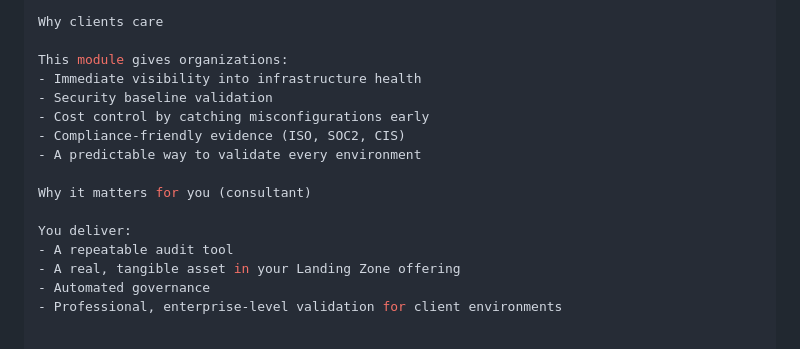
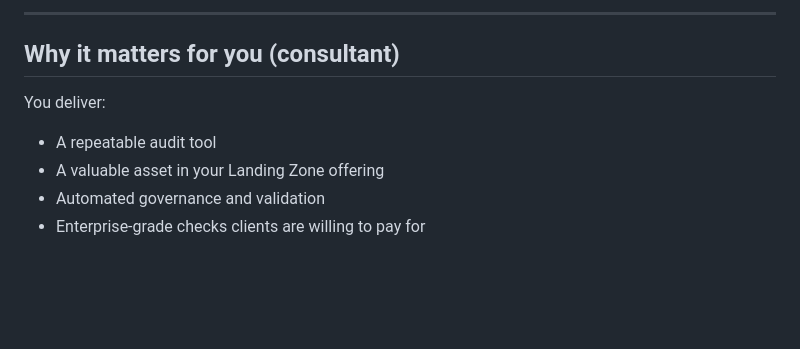
Before and after one commit to unfencedentity/cloud-org-infra, a Markdown page: documentation/create-healthchecks.md, the part around the change printed below. Drawn GitHub-style; blank space fills up the shorter version.

```diff
--- a/documentation/create-healthchecks.md
+++ b/documentation/create-healthchecks.md
@@ -150,17 +147,9 @@ PowerShell (local)
 
-Why clients care
+---
 
-This module gives organizations:
-- Immediate visibility into infrastructure health
-- Security baseline validation
-- Cost control by catching misconfigurations early
-- Compliance-friendly evidence (ISO, SOC2, CIS)
-- A predictable way to validate every environment
-
-Why it matters for you (consultant)
-
+## Why it matters for you (consultant)
 You deliver:
 - A repeatable audit tool
-- A real, tangible asset in your Landing Zone offering
-- Automated governance
-- Professional, enterprise-level validation for client environments
+- A valuable asset in your Landing Zone offering
+- Automated governance and validation
+- Enterprise-grade checks clients are willing to pay for
```
Also changed, not shown: other parts of documentation/create-healthchecks.md (+54 -57 lines).
